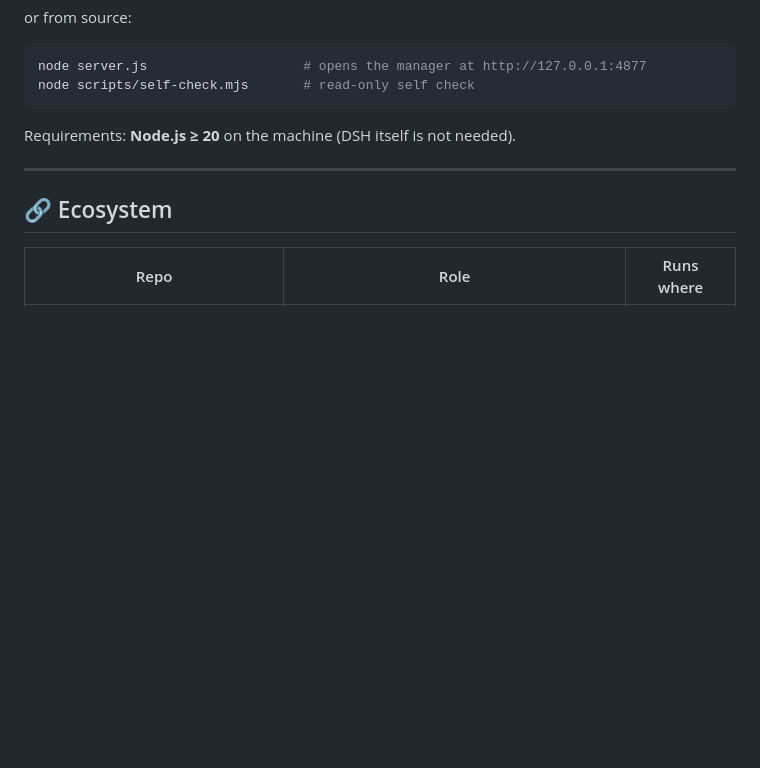
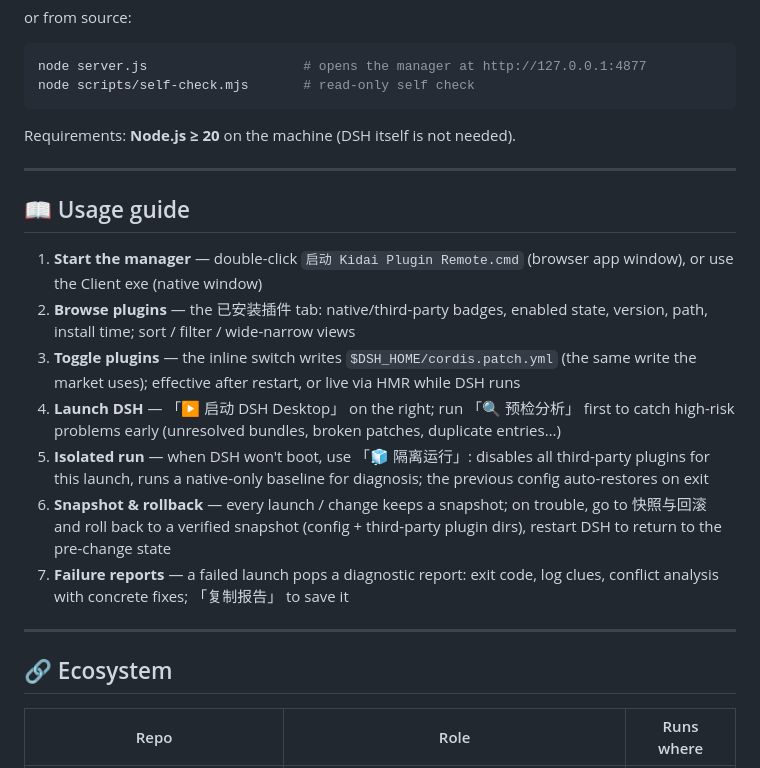
Before and after one commit to NokorinNishikino/kidai-plugin-remote, a Markdown page: README.en.md, the part around the change. Drawn GitHub-style; blank space fills up the shorter version.

Commit message:
README: add usage guide (7 steps)

```diff
--- a/README.en.md
+++ b/README.en.md
@@ -69,6 +69,29 @@ Requirements: **Node.js ≥ 20** on the machine (DSH itself is not needed).
 
 ---
 
+## 📖 Usage guide
+
+1. **Start the manager** — double-click `启动 Kidai Plugin Remote.cmd`
+   (browser app window), or use the Client exe (native window)
+2. **Browse plugins** — the 已安装插件 tab: native/third-party badges, enabled
+   state, version, path, install time; sort / filter / wide-narrow views
+3. **Toggle plugins** — the inline switch writes `$DSH_HOME/cordis.patch.yml`
+   (the same write the market uses); effective after restart, or live via HMR
+   while DSH runs
+4. **Launch DSH** — 「▶ 启动 DSH Desktop」 on the right; run 「🔍 预检分析」
+   first to catch high-risk problems early (unresolved bundles, broken patches,
+   duplicate entries…)
+5. **Isolated run** — when DSH won't boot, use 「🧊 隔离运行」: disables all
+   third-party plugins for this launch, runs a native-only baseline for
+   diagnosis; the previous config auto-restores on exit
+6. **Snapshot & rollback** — every launch / change keeps a snapshot; on trouble,
+   go to 快照与回滚 and roll back to a verified snapshot (config + third-party
+   plugin dirs), restart DSH to return to the pre-change state
+7. **Failure reports** — a failed launch pops a diagnostic report: exit code,
+   log clues, conflict analysis with concrete fixes; 「复制报告」 to save it
+
+---
+
 ## 🔗 Ecosystem
 
 | Repo | Role | Runs where |
```
Also changed, not shown: README.md (+19 -0 lines).
